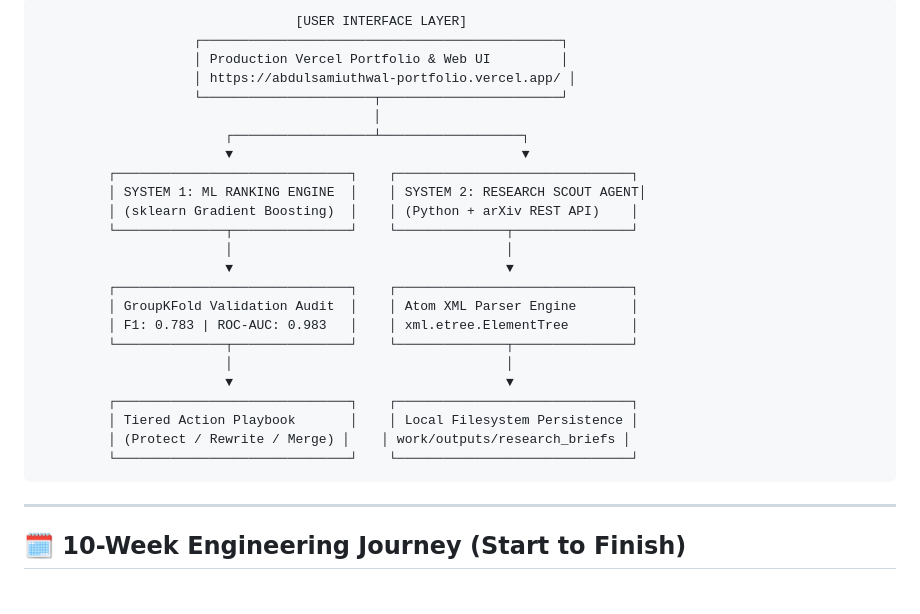
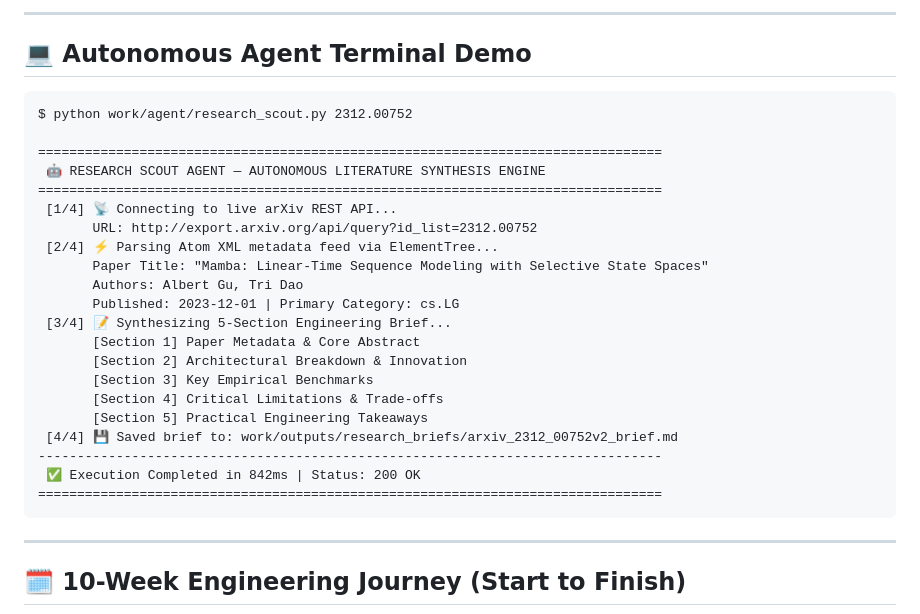
Before and after one commit to abdulsamiuthwal-eng/Flyrank-assignments, a Markdown page: README.md, the part around one of its changes. Drawn GitHub-style.

Commit message:
docs: enhance README with animated tech icons, Mermaid workflow diagram, and CLI terminal demo

````diff
--- a/README.md
+++ b/README.md
@@ -33,28 +61,31 @@ This repository unifies three production-grade AI systems:
 ```
-                                 [USER INTERFACE LAYER]
-                    ┌──────────────────────────────────────────────┐
-                    │ Production Vercel Portfolio & Web UI         │
-                    │ https://abdulsamiuthwal-portfolio.vercel.app/ │
-                    └──────────────────────┬───────────────────────┘
-                                           │
-                        ┌──────────────────┴──────────────────┐
-                        ▼                                     ▼
-         ┌──────────────────────────────┐    ┌──────────────────────────────┐
-         │ SYSTEM 1: ML RANKING ENGINE  │    │ SYSTEM 2: RESEARCH SCOUT AGENT│
-         │ (sklearn Gradient Boosting)  │    │ (Python + arXiv REST API)    │
-         └──────────────┬───────────────┘    └──────────────┬───────────────┘
-                        │                                   │
-                        ▼                                   ▼
-         ┌──────────────────────────────┐    ┌──────────────────────────────┐
-         │ GroupKFold Validation Audit  │    │ Atom XML Parser Engine       │
-         │ F1: 0.783 | ROC-AUC: 0.983   │    │ xml.etree.ElementTree        │
-         └──────────────┬───────────────┘    └──────────────┬───────────────┘
-                        │                                   │
-                        ▼                                   ▼
-         ┌──────────────────────────────┐    ┌──────────────────────────────┐
-         │ Tiered Action Playbook       │    │ Local Filesystem Persistence │
-         │ (Protect / Rewrite / Merge) │    │ work/outputs/research_briefs │
-         └──────────────────────────────┘    └──────────────────────────────┘
+
+---
+
+## 💻 Autonomous Agent Terminal Demo
+
+```
+$ python work/agent/research_scout.py 2312.00752
+
+================================================================================
+ 🤖 RESEARCH SCOUT AGENT — AUTONOMOUS LITERATURE SYNTHESIS ENGINE
+================================================================================
+ [1/4] 📡 Connecting to live arXiv REST API...
+       URL: http://export.arxiv.org/api/query?id_list=2312.00752
+ [2/4] ⚡ Parsing Atom XML metadata feed via ElementTree...
+       Paper Title: "Mamba: Linear-Time Sequence Modeling with Selective State Spaces"
+       Authors: Albert Gu, Tri Dao
+       Published: 2023-12-01 | Primary Category: cs.LG
+ [3/4] 📝 Synthesizing 5-Section Engineering Brief...
+       [Section 1] Paper Metadata & Core Abstract
+       [Section 2] Architectural Breakdown & Innovation
+       [Section 3] Key Empirical Benchmarks
+       [Section 4] Critical Limitations & Trade-offs
+       [Section 5] Practical Engineering Takeaways
+ [4/4] 💾 Saved brief to: work/outputs/research_briefs/arxiv_2312_00752v2_brief.md
+--------------------------------------------------------------------------------
+ ✅ Execution Completed in 842ms | Status: 200 OK
+================================================================================
 ```
 
 ---
````
Also changed, not shown: other parts of README.md (+28 -0 lines).
